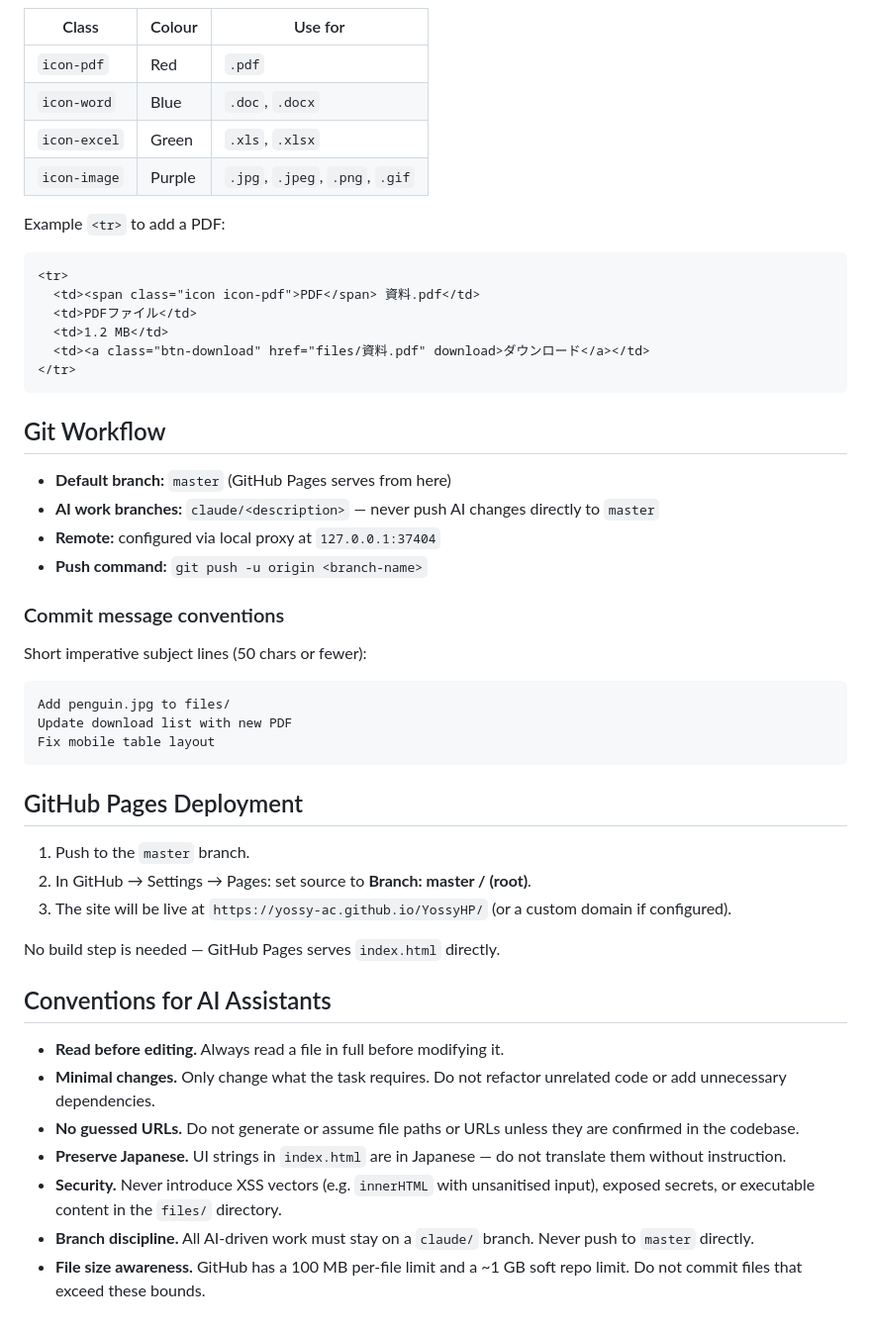
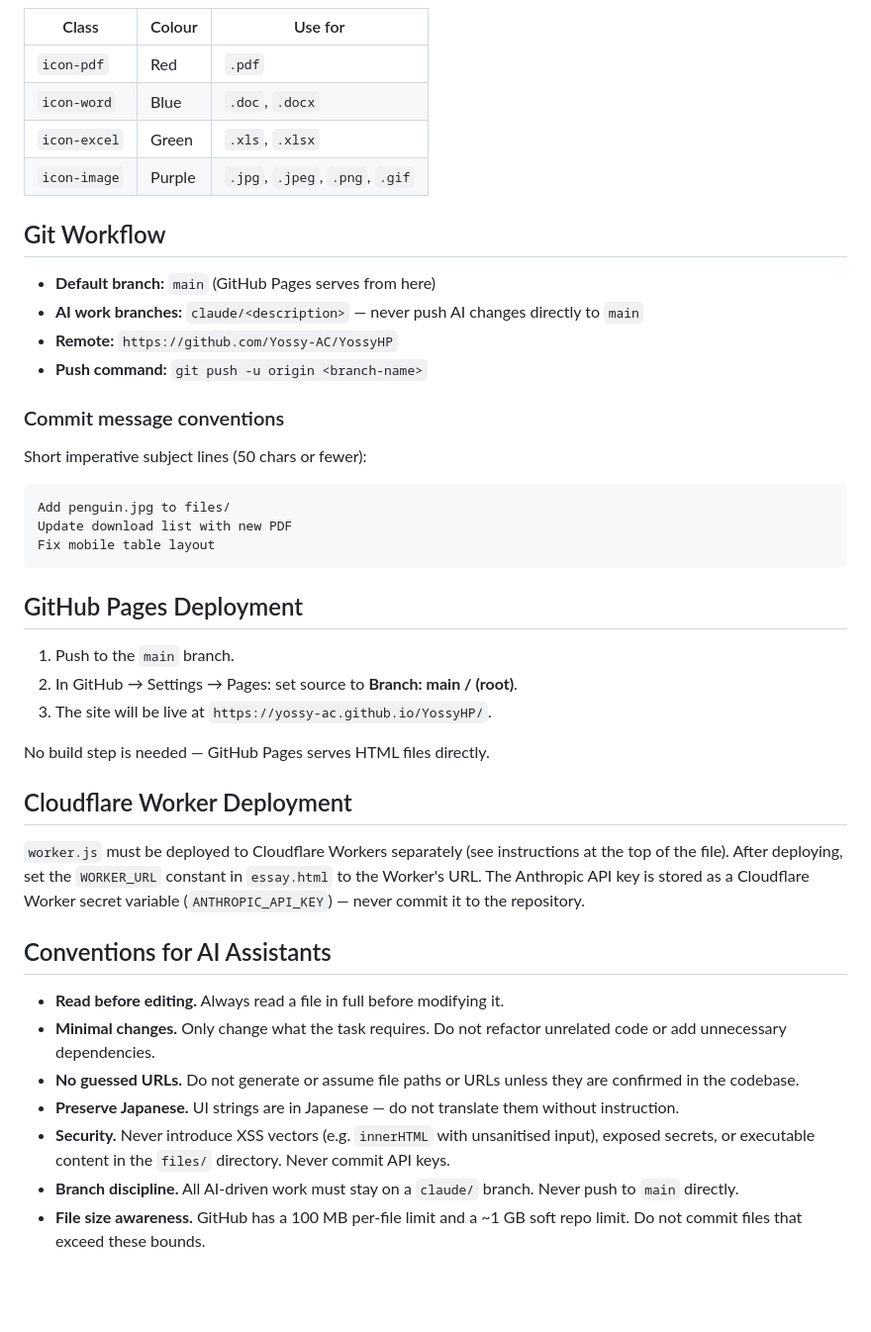
Before and after one commit to Yossy-AC/YossyHP, a Markdown page: CLAUDE.md, the part around one of its changes. Shown at 99% size. Drawn GitHub-style; blank space fills up the shorter version.

````diff
--- a/CLAUDE.md
+++ b/CLAUDE.md
@@ -50,22 +79,11 @@ YossyHP/
 | `icon-excel` | Green | `.xls`, `.xlsx` |
 | `icon-image` | Purple | `.jpg`, `.jpeg`, `.png`, `.gif` |
 
-Example `<tr>` to add a PDF:
-
-```html
-<tr>
-  <td><span class="icon icon-pdf">PDF</span> 資料.pdf</td>
-  <td>PDFファイル</td>
-  <td>1.2 MB</td>
-  <td><a class="btn-download" href="files/資料.pdf" download>ダウンロード</a></td>
-</tr>
-```
-
 ## Git Workflow
 
-- **Default branch:** `master` (GitHub Pages serves from here)
-- **AI work branches:** `claude/<description>` — never push AI changes directly to `master`
-- **Remote:** configured via local proxy at `127.0.0.1:37404`
+- **Default branch:** `main` (GitHub Pages serves from here)
+- **AI work branches:** `claude/<description>` — never push AI changes directly to `main`
+- **Remote:** `https://github.com/Yossy-AC/YossyHP`
 - **Push command:** `git push -u origin <branch-name>`
 
 ### Commit message conventions
@@ -80,18 +98,24 @@ Fix mobile table layout
 
 ## GitHub Pages Deployment
 
-1. Push to the `master` branch.
-2. In GitHub → Settings → Pages: set source to **Branch: master / (root)**.
-3. The site will be live at `https://yossy-ac.github.io/YossyHP/` (or a custom domain if configured).
+1. Push to the `main` branch.
+2. In GitHub → Settings → Pages: set source to **Branch: main / (root)**.
+3. The site will be live at `https://yossy-ac.github.io/YossyHP/`.
 
-No build step is needed — GitHub Pages serves `index.html` directly.
+No build step is needed — GitHub Pages serves HTML files directly.
+
+## Cloudflare Worker Deployment
+
+`worker.js` must be deployed to Cloudflare Workers separately (see instructions at the top of the file).
+After deploying, set the `WORKER_URL` constant in `essay.html` to the Worker's URL.
+The Anthropic API key is stored as a Cloudflare Worker secret variable (`ANTHROPIC_API_KEY`) — never commit it to the repository.
 
 ## Conventions for AI Assistants
 
 - **Read before editing.** Always read a file in full before modifying it.
 - **Minimal changes.** Only change what the task requires. Do not refactor unrelated code or add unnecessary dependencies.
 - **No guessed URLs.** Do not generate or assume file paths or URLs unless they are confirmed in the codebase.
-- **Preserve Japanese.** UI strings in `index.html` are in Japanese — do not translate them without instruction.
-- **Security.** Never introduce XSS vectors (e.g. `innerHTML` with unsanitised input), exposed secrets, or executable content in the `files/` directory.
-- **Branch discipline.** All AI-driven work must stay on a `claude/` branch. Never push to `master` directly.
+- **Preserve Japanese.** UI strings are in Japanese — do not translate them without instruction.
+- **Security.** Never introduce XSS vectors (e.g. `innerHTML` with unsanitised input), exposed secrets, or executable content in the `files/` directory. Never commit API keys.
+- **Branch discipline.** All AI-driven work must stay on a `claude/` branch. Never push to `main` directly.
 - **File size awareness.** GitHub has a 100 MB per-file limit and a ~1 GB soft repo limit. Do not commit files that exceed these bounds.
````
Also changed, not shown: other parts of CLAUDE.md (+45 -16 lines).
